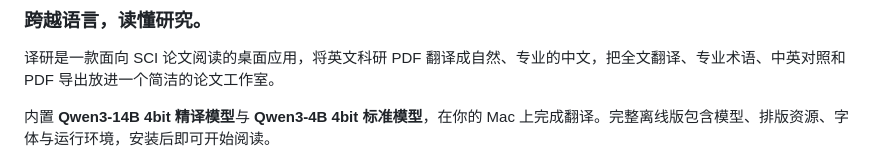
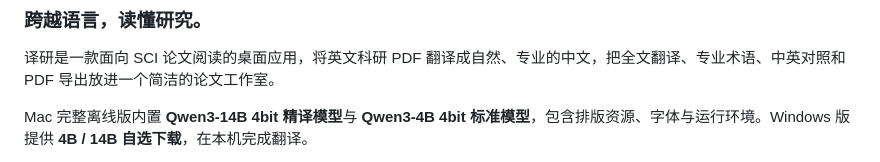
Before and after one commit to hengyuwu-dot/yiyan-paperbridge, a Markdown page: README.md, the part around one of its changes. Drawn GitHub-style.

Commit message:
Add prominent Windows download and Microsoft runtime installation guidance

```diff
--- a/README.md
+++ b/README.md
@@ -4,5 +4,5 @@
 
 译研是一款面向 SCI 论文阅读的桌面应用，将英文科研 PDF 翻译成自然、专业的中文，把全文翻译、专业术语、中英对照和 PDF 导出放进一个简洁的论文工作室。
 
-内置 **Qwen3-14B 4bit 精译模型**与 **Qwen3-4B 4bit 标准模型**，在你的 Mac 上完成翻译。完整离线版包含模型、排版资源、字体与运行环境，安装后即可开始阅读。
+Mac 完整离线版内置 **Qwen3-14B 4bit 精译模型**与 **Qwen3-4B 4bit 标准模型**，包含排版资源、字体与运行环境。Windows 版提供 **4B / 14B 自选下载**，在本机完成翻译。
 
```
Also changed, not shown: other parts of README.md (+1 -1 lines), docs/WINDOWS_INSTALL.md (+2 -0 lines).
